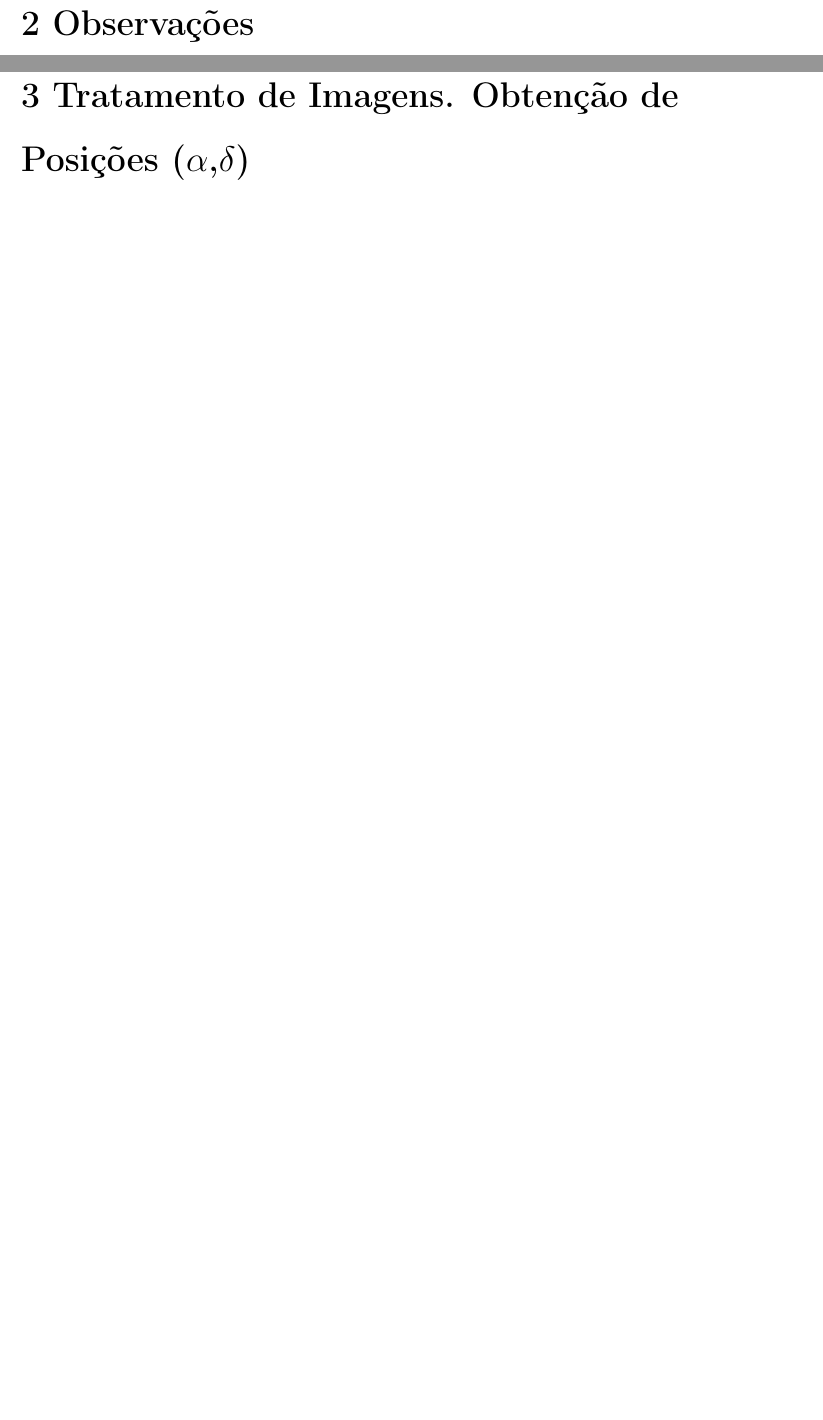
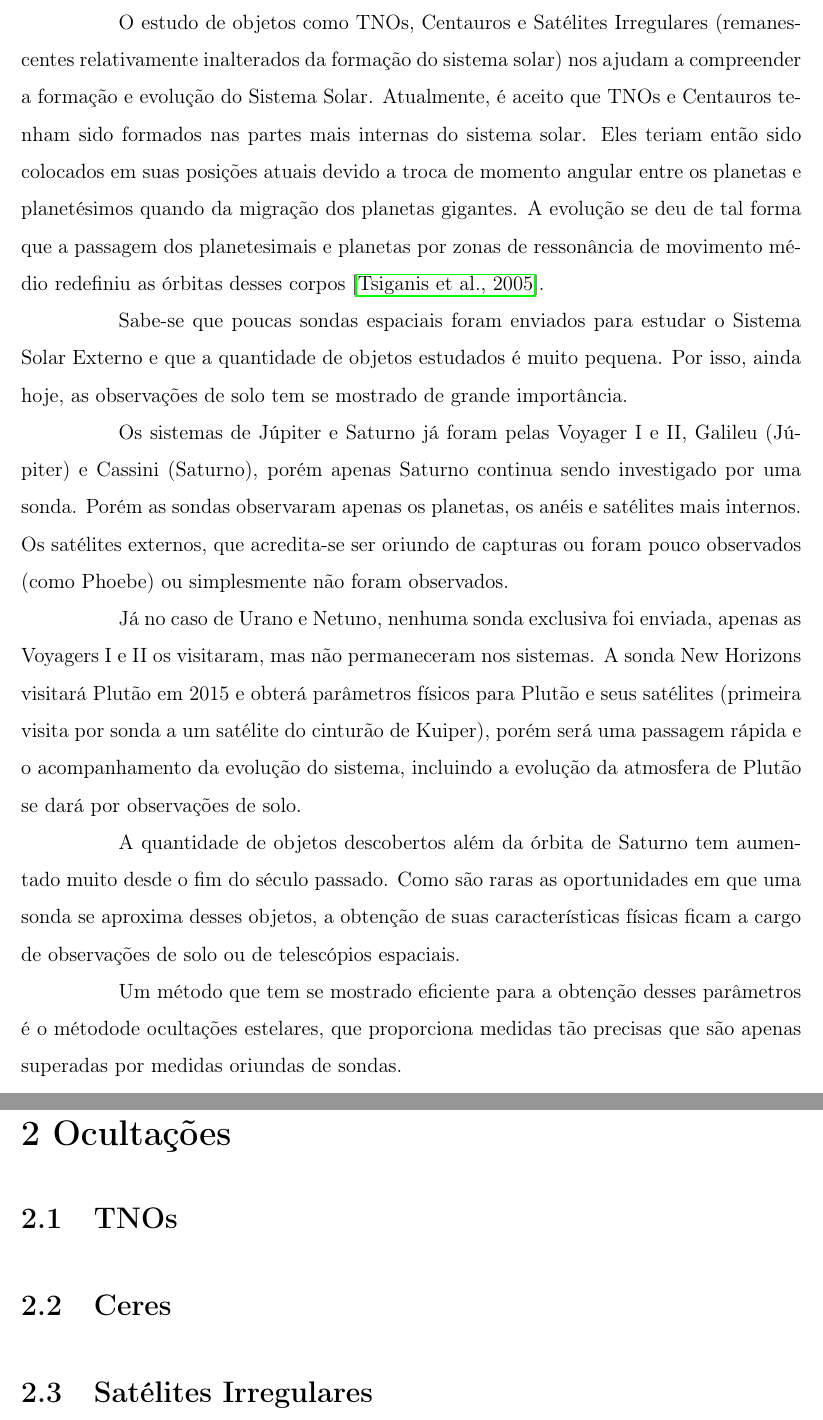
Before and after one commit to altairgomes/Latex, a LaTeX document (qualify/Qualify-altair.tex): two parts of pages 9 and 10 of 15 before the commit and two parts of pages 8 and 9 of 12 after it, joined at a grey line, cut at the place of the change, the shorter picture padded with empty space. Compiled offline with pdfLaTeX.

Commit message:
Iniciado introdução

```diff
--- a/qualify/Qualify-altair.tex
+++ b/qualify/Qualify-altair.tex
@@ -13,7 +13,6 @@
 \usepackage{pdflscape}
 %\usepackage[comma,authoryear]{natbib}
 \usepackage{hyperref}
-\usepackage{pdfpages}
 \usepackage[nonumberlist]{glossaries}
 %\usepackage[alf]{abntcite}
 \bibliographystyle{apalike}
@@ -95,6 +94,22 @@
 \chapter{Introdução}
 \label{Cap:intro}
 
+\indent \indent O estudo de objetos como TNOs, Centauros e Satélites Irregulares (remanescentes relativamente inalterados da formação do sistema solar) nos ajudam a compreender a formação e evolução do Sistema Solar. Atualmente, é aceito que TNOs e Centauros tenham sido formados nas partes mais internas do sistema solar. Eles teriam então sido colocados em suas posições atuais devido a troca de momento angular entre os planetas e planetésimos quando da migração dos planetas gigantes. A evolução se deu de tal forma que a passagem dos planetesimais e planetas por zonas de ressonância de movimento médio redefiniu as órbitas desses corpos \cite{Tsiganis2005}.\\
+\indent Sabe-se que poucas sondas espaciais foram enviados para estudar o Sistema Solar Externo e que a quantidade de objetos estudados é muito pequena. Por isso, ainda hoje, as observações de solo tem se mostrado de grande importância.\\
+\indent Os sistemas de Júpiter e Saturno já foram pelas Voyager I e II, Galileu (Júpiter) e Cassini (Saturno), porém apenas Saturno continua sendo investigado por uma sonda. Porém as sondas observaram apenas os planetas, os anéis e satélites mais internos. Os satélites externos, que acredita-se ser oriundo de capturas ou foram pouco observados (como Phoebe) ou simplesmente não foram observados.\\
+\indent Já no caso de Urano e Netuno, nenhuma sonda exclusiva foi enviada, apenas as Voyagers I e II os visitaram, mas não permaneceram nos sistemas. A sonda New Horizons visitará Plutão em 2015 e obterá parâmetros físicos para Plutão e seus satélites (primeira visita por sonda a um satélite do cinturão de Kuiper), porém será uma passagem rápida e o acompanhamento da evolução do sistema, incluindo a evolução da atmosfera de Plutão se dará por observações de solo.\\
+\indent A quantidade de objetos descobertos além da órbita de Saturno tem aumentado muito desde o fim do século passado. Como são raras as oportunidades em que uma sonda se aproxima desses objetos, a obtenção de suas características físicas ficam a cargo de observações de solo ou de
+telescópios espaciais.\\
+\indent Um método que tem se mostrado eficiente para a obtenção desses parâmetros é o métodode ocultações estelares, que proporciona medidas tão precisas que são apenas superadas por
+medidas oriundas de sondas.
 
-\chapter{Observações}
-\label{Cap:observacoes}
+\chapter{Ocultações}
+\label{Cap: observacoes}
+
+\section{TNOs}
+\label{Sec: TNOs}
+
+\section{Ceres}
+\label{Sec: Ceres}
+
+\section{Satélites Irregulares}
@@ -101,3 +120,2 @@
 
 
-\chapter{Tratamento de Imagens. Obtenção de Posições ($\alpha$,$ \delta$)}
```
Also changed, not shown: qualify/Qualify-altair.pdf (added), qualify/Qualify-altair.tex (31 more changed lines).
